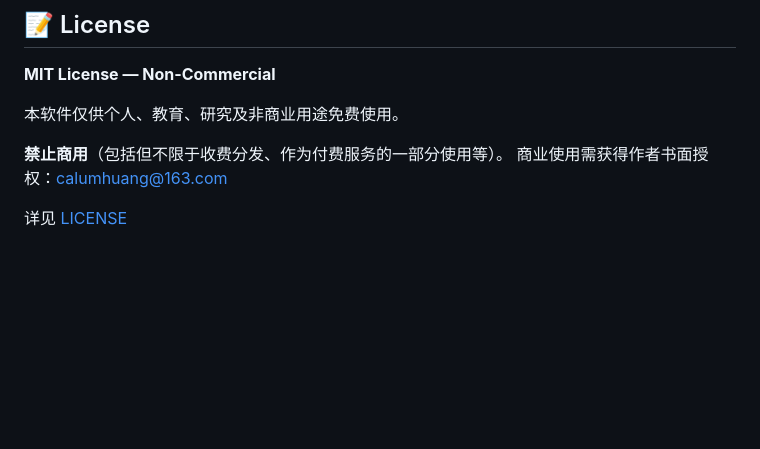
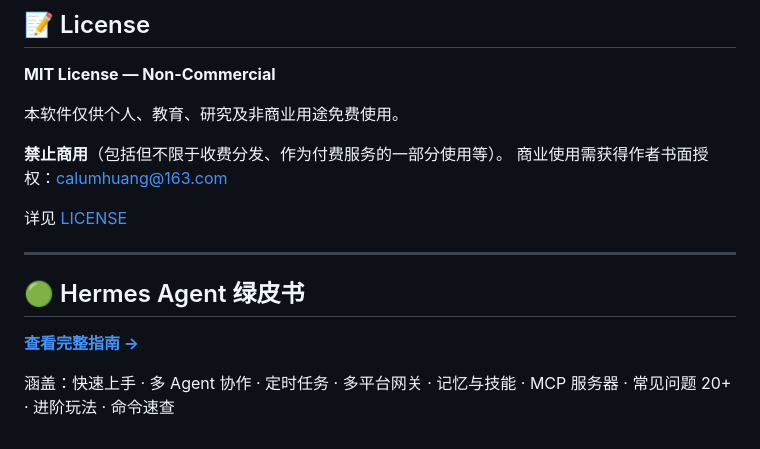
Before and after one commit to jojo34014866/resume-assistant, a Markdown page: README.md, the part around the change. GitHub-like rendering; blank space fills up the shorter version.

```diff
--- a/README.md
+++ b/README.md
@@ -178,3 +178,11 @@ curl -X POST http://localhost:8000/api/analyze-once \
 商业使用需获得作者书面授权：calumhuang@163.com
 
 详见 [LICENSE](LICENSE)
+
+---
+
+## 🟢 Hermes Agent 绿皮书
+
+[**查看完整指南 →**](HERMES-GREEN-BOOK.md)
+
+涵盖：快速上手 · 多 Agent 协作 · 定时任务 · 多平台网关 · 记忆与技能 · MCP 服务器 · 常见问题 20+ · 进阶玩法 · 命令速查
```
Also changed, not shown: HERMES-GREEN-BOOK.md (added, +589 -0 lines).
